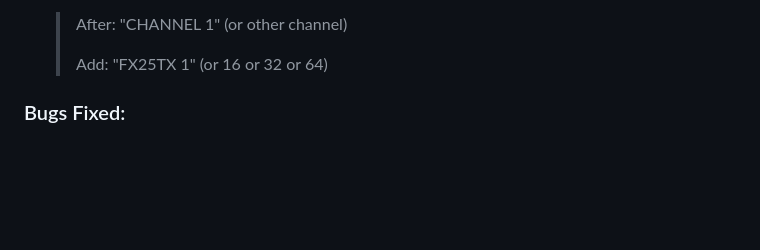
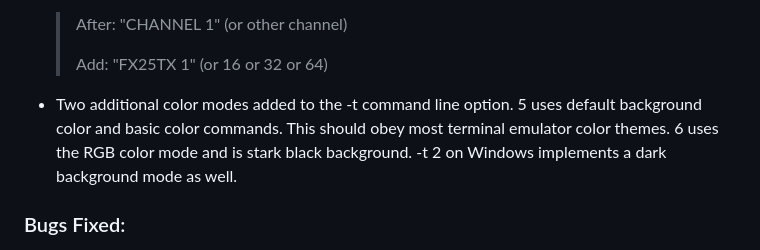
Before and after one commit to wb2osz/direwolf, a Markdown page: CHANGES.md, the part around the change. Drawn GitHub-style; blank space fills up the shorter version.

Commit message:
Update changelog.

```diff
--- a/CHANGES.md
+++ b/CHANGES.md
@@ -32,6 +32,8 @@
     > After:   "CHANNEL 1"   (or other channel)
     >
     > Add:     "FX25TX 1" (or 16 or 32 or 64)
+
+- Two additional color modes added to the -t command line option.  5 uses default background color and basic color commands.  This should obey most terminal emulator color themes.  6 uses the RGB color mode and is stark black background.  -t 2 on Windows implements a dark background mode as well.
 
 
 
```
